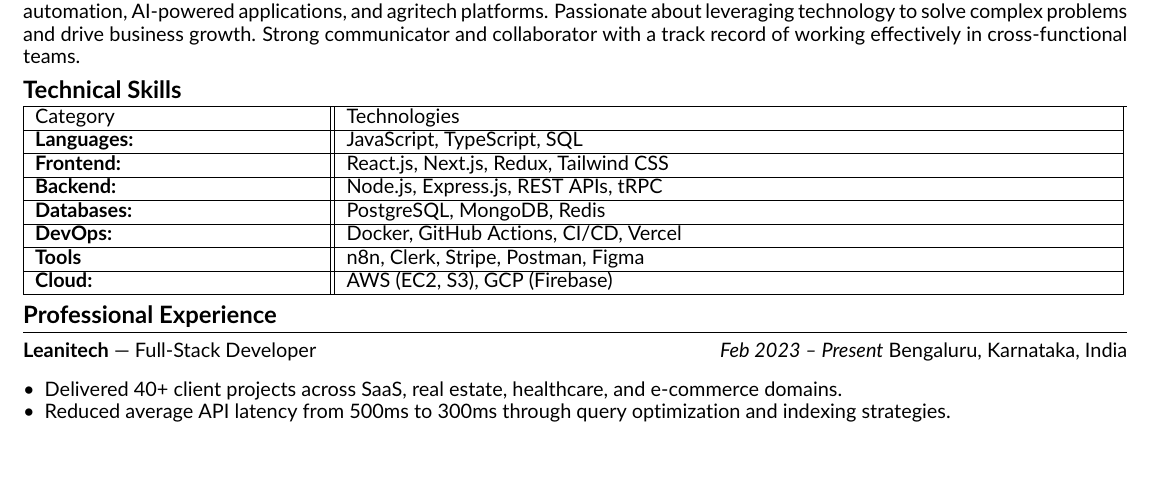
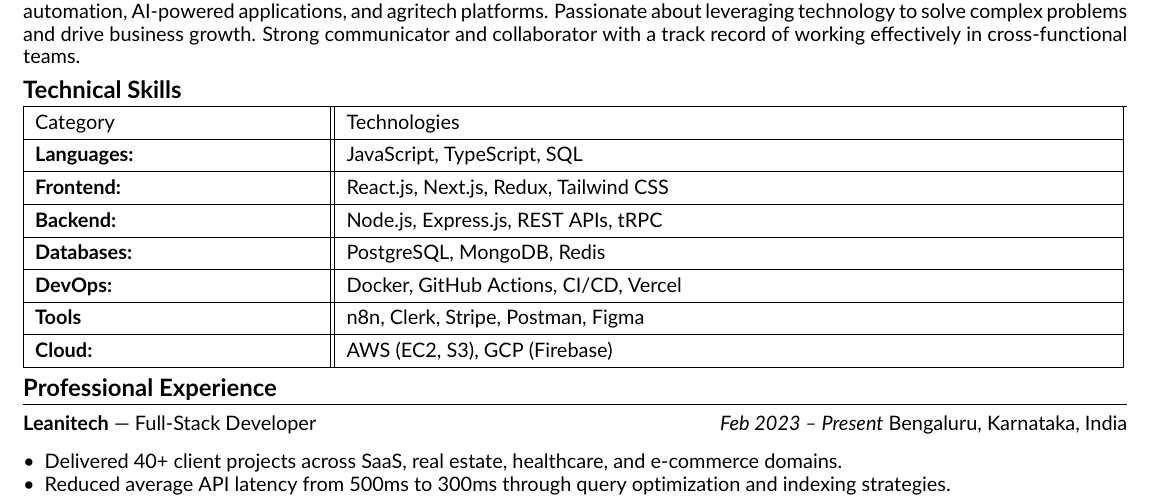
Before and after one commit to Abhijit47/my-resume, a LaTeX CV (resume.tex): part of page 1 of 2, cut so that both start at the same text, the shorter picture padded with empty space. Compiled offline with pdfLaTeX.

Commit message:
fixed spacing on skill table

```diff
--- a/resume.tex
+++ b/resume.tex
@@ -115,6 +115,7 @@
 %====================
 \section*{Technical Skills}
 \vspace{-15pt}
+{\renewcommand{\arraystretch}{1.4} % <-- Adjust this multiplier (1.4 = 40% more space top/bottom)
 \begin{tabular}{ |p{5cm}||p{13.5cm}|  }
 
  Category & Technologies\\
```
Also changed, not shown: resume.pdf, 3 other files.
